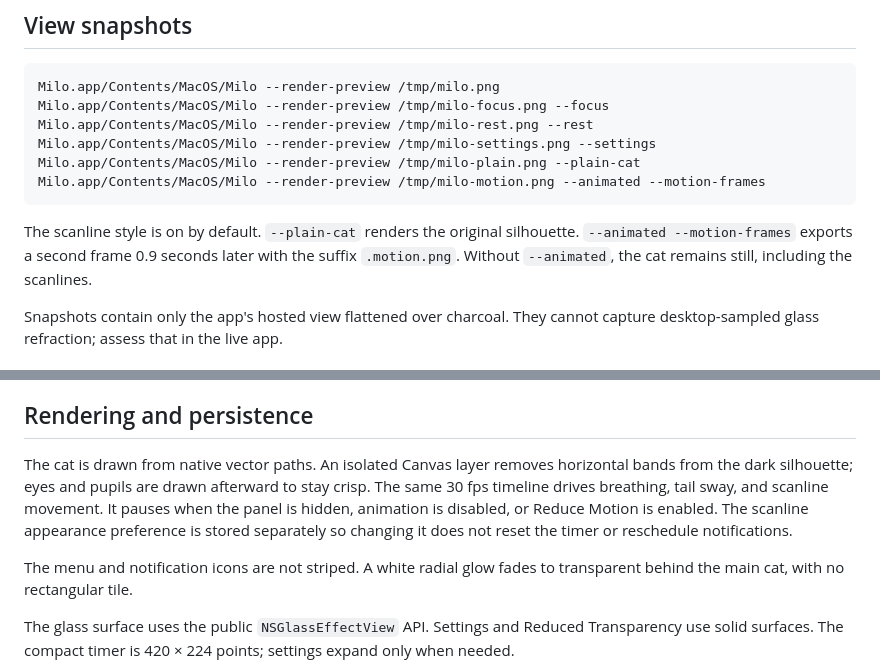
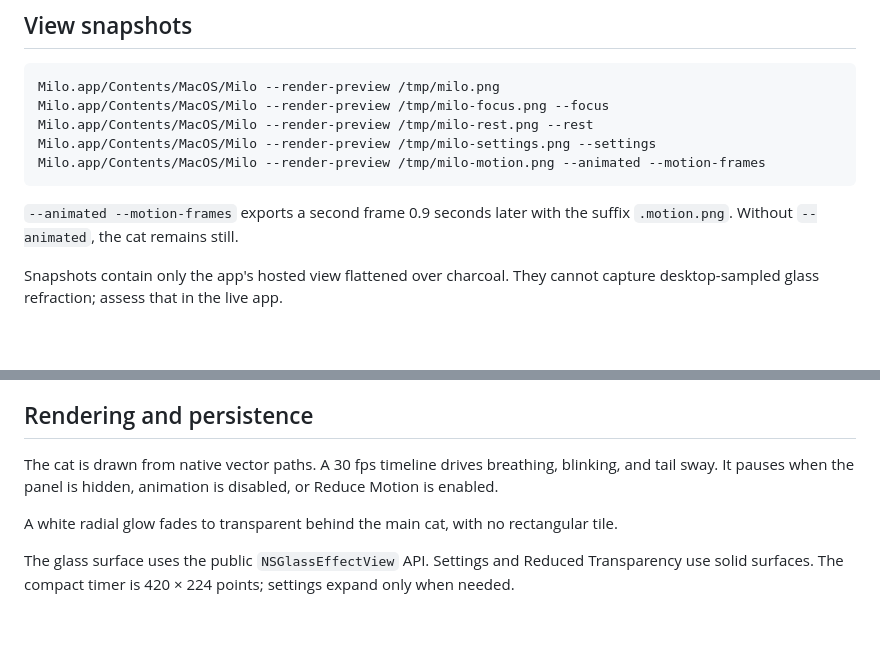
Before and after one commit to Kuzensky/milo-pomodoro, a Markdown page: Milo/README.md, 2 parts joined by grey strips. Rendered like a GitHub page; blank space fills up the shorter version.

Commit message:
Remove cat scanlines and restore solid silhouette

````diff
--- a/Milo/README.md
+++ b/Milo/README.md
@@ -11,11 +11,10 @@ Milo.app/Contents/MacOS/Milo --render-preview /tmp/milo.png
 Milo.app/Contents/MacOS/Milo --render-preview /tmp/milo-focus.png --focus
 Milo.app/Contents/MacOS/Milo --render-preview /tmp/milo-rest.png --rest
 Milo.app/Contents/MacOS/Milo --render-preview /tmp/milo-settings.png --settings
-Milo.app/Contents/MacOS/Milo --render-preview /tmp/milo-plain.png --plain-cat
 Milo.app/Contents/MacOS/Milo --render-preview /tmp/milo-motion.png --animated --motion-frames
 ```
 
-The scanline style is on by default. `--plain-cat` renders the original silhouette. `--animated --motion-frames` exports a second frame 0.9 seconds later with the suffix `.motion.png`. Without `--animated`, the cat remains still, including the scanlines.
+`--animated --motion-frames` exports a second frame 0.9 seconds later with the suffix `.motion.png`. Without `--animated`, the cat remains still.
 
 Snapshots contain only the app's hosted view flattened over charcoal. They cannot capture desktop-sampled glass refraction; assess that in the live app.
 
@@ -41,9 +40,9 @@ This does not request permission or send an alert. When permission is already al
 
 ## Rendering and persistence
 
-The cat is drawn from native vector paths. An isolated Canvas layer removes horizontal bands from the dark silhouette; eyes and pupils are drawn afterward to stay crisp. The same 30 fps timeline drives breathing, tail sway, and scanline movement. It pauses when the panel is hidden, animation is disabled, or Reduce Motion is enabled. The scanline appearance preference is stored separately so changing it does not reset the timer or reschedule notifications.
+The cat is drawn from native vector paths. A 30 fps timeline drives breathing, blinking, and tail sway. It pauses when the panel is hidden, animation is disabled, or Reduce Motion is enabled.
 
-The menu and notification icons are not striped. A white radial glow fades to transparent behind the main cat, with no rectangular tile.
+A white radial glow fades to transparent behind the main cat, with no rectangular tile.
 
 The glass surface uses the public `NSGlassEffectView` API. Settings and Reduced Transparency use solid surfaces. The compact timer is 420 × 224 points; settings expand only when needed.
 
````
Also changed, not shown: README.md (+4 -4 lines), docs/milo-preview.png, 5 other files.
